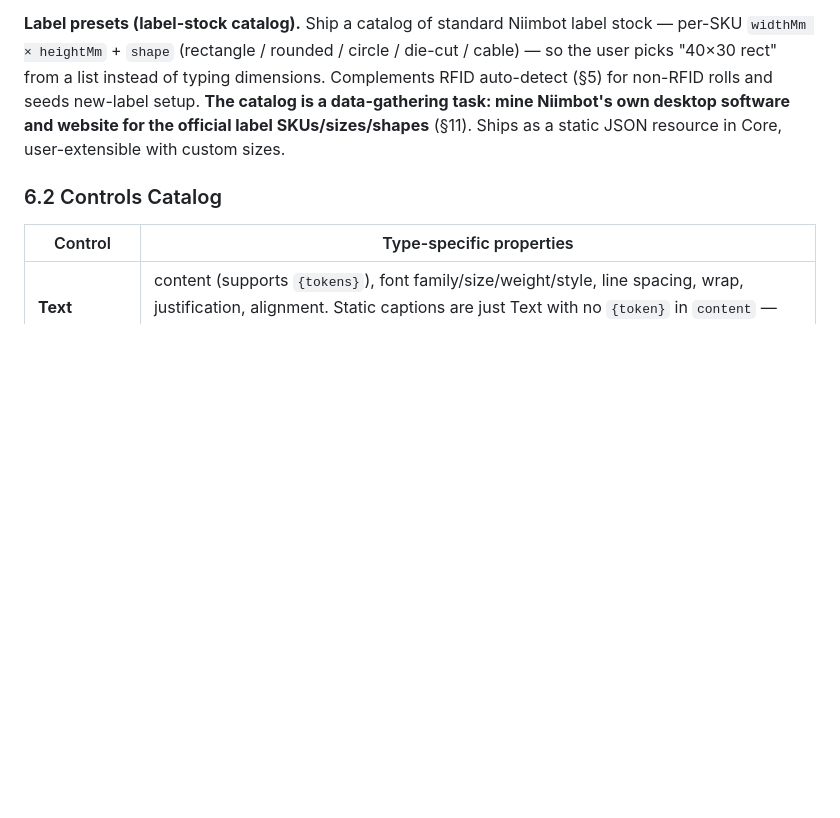
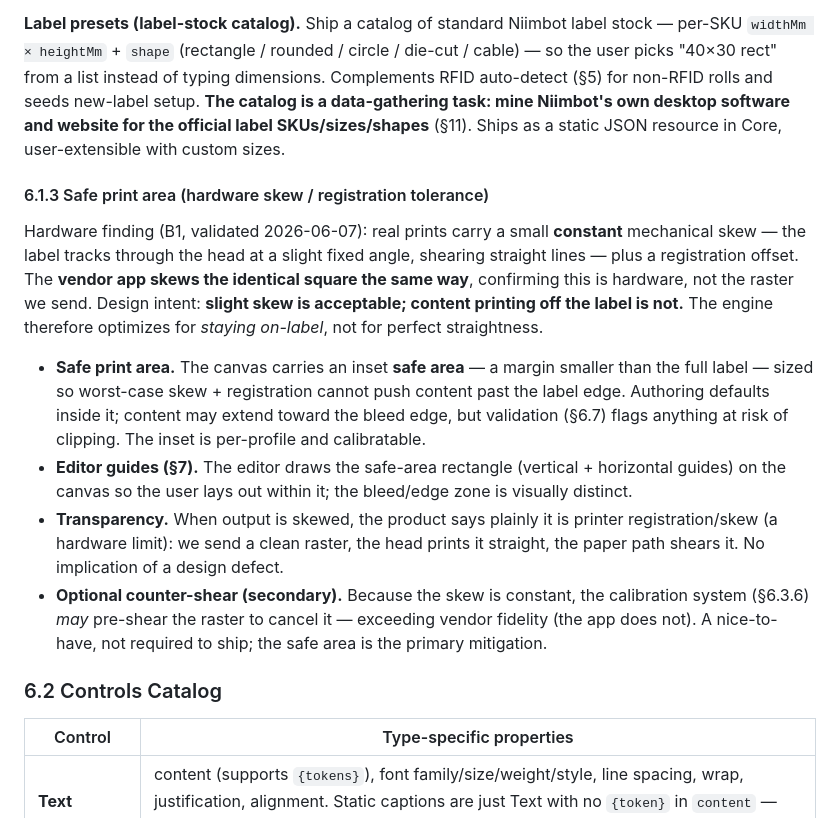
Before and after one commit to EvilGeniusLabs-ca/Thermalith, a Markdown page: Documentation/thermalith-build-spec.md, the part around the change. Drawn GitHub-style; blank space fills up the shorter version.

Commit message:
spec: §6.1.3 safe print area for hardware skew tolerance
Capture the requirement from B1 hardware testing: real prints have a
small constant mechanical skew + registration offset (the vendor app
shows the same), so the engine optimizes for staying on-label rather
than perfect straightness. Inset safe area (sized for worst-case skew),
editor guides showing it, transparent messaging that skew is hardware,
and optional secondary counter-shear via the calibration system.
Phase 2 (Core model/render) + Phase 3 (App canvas guides).

```diff
--- a/Documentation/thermalith-build-spec.md
+++ b/Documentation/thermalith-build-spec.md
@@ -261,6 +261,15 @@ The model is a root with canvas + a flat, ordered control collection (optionally
 - **Units are physical, not pixels:** a label is a physical artifact printed at 203/300 DPI, so geometry is **mm**, type is **pt**, and pixels exist only at render time (§6.3).
 
 **Label presets (label-stock catalog).** Ship a catalog of standard Niimbot label stock — per-SKU `widthMm × heightMm` + `shape` (rectangle / rounded / circle / die-cut / cable) — so the user picks "40×30 rect" from a list instead of typing dimensions. Complements RFID auto-detect (§5) for non-RFID rolls and seeds new-label setup. **The catalog is a data-gathering task: mine Niimbot's own desktop software and website for the official label SKUs/sizes/shapes** (§11). Ships as a static JSON resource in Core, user-extensible with custom sizes.
+
+#### 6.1.3 Safe print area (hardware skew / registration tolerance)
+
+Hardware finding (B1, validated 2026-06-07): real prints carry a small **constant** mechanical skew — the label tracks through the head at a slight fixed angle, shearing straight lines — plus a registration offset. The **vendor app skews the identical square the same way**, confirming this is hardware, not the raster we send. Design intent: **slight skew is acceptable; content printing off the label is not.** The engine therefore optimizes for *staying on-label*, not for perfect straightness.
+
+- **Safe print area.** The canvas carries an inset **safe area** — a margin smaller than the full label — sized so worst-case skew + registration cannot push content past the label edge. Authoring defaults inside it; content may extend toward the bleed edge, but validation (§6.7) flags anything at risk of clipping. The inset is per-profile and calibratable.
+- **Editor guides (§7).** The editor draws the safe-area rectangle (vertical + horizontal guides) on the canvas so the user lays out within it; the bleed/edge zone is visually distinct.
+- **Transparency.** When output is skewed, the product says plainly it is printer registration/skew (a hardware limit): we send a clean raster, the head prints it straight, the paper path shears it. No implication of a design defect.
+- **Optional counter-shear (secondary).** Because the skew is constant, the calibration system (§6.3.6) *may* pre-shear the raster to cancel it — exceeding vendor fidelity (the app does not). A nice-to-have, not required to ship; the safe area is the primary mitigation.
 
 ### 6.2 Controls Catalog
 
```
